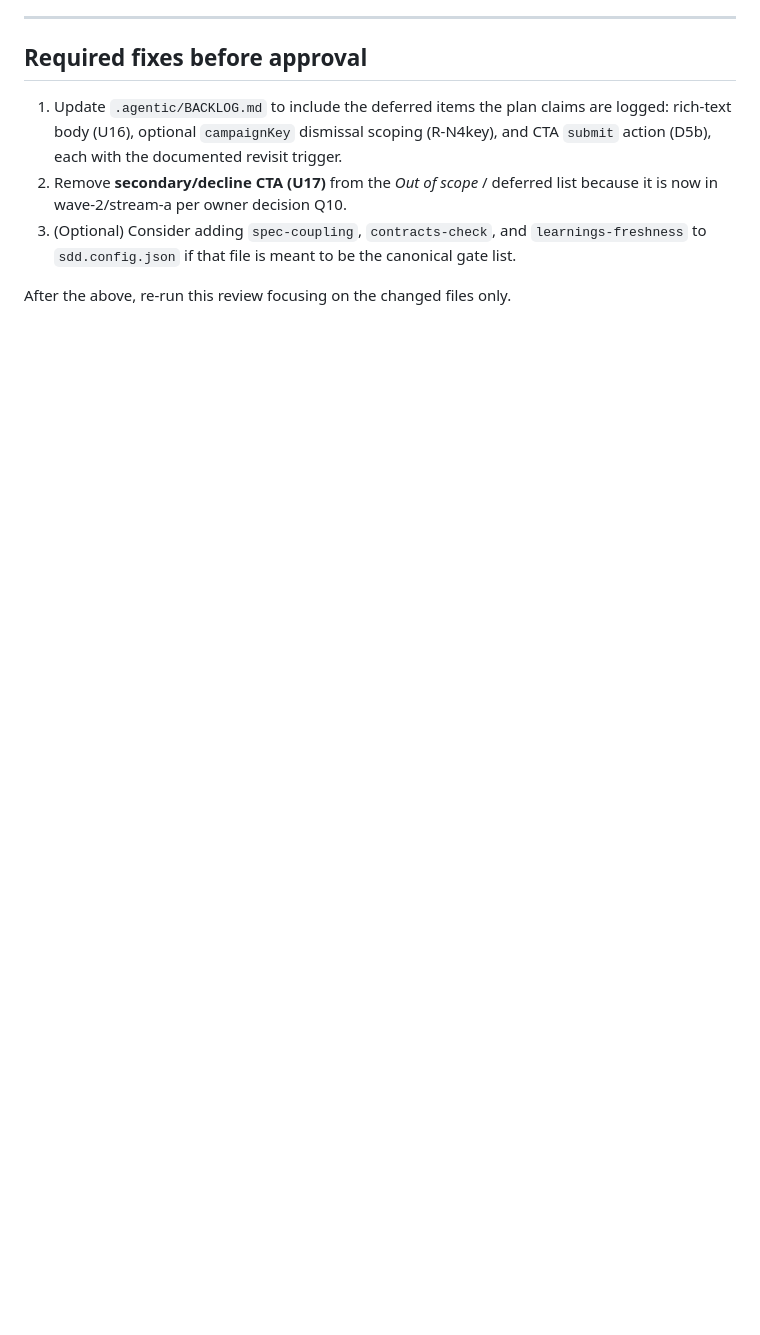
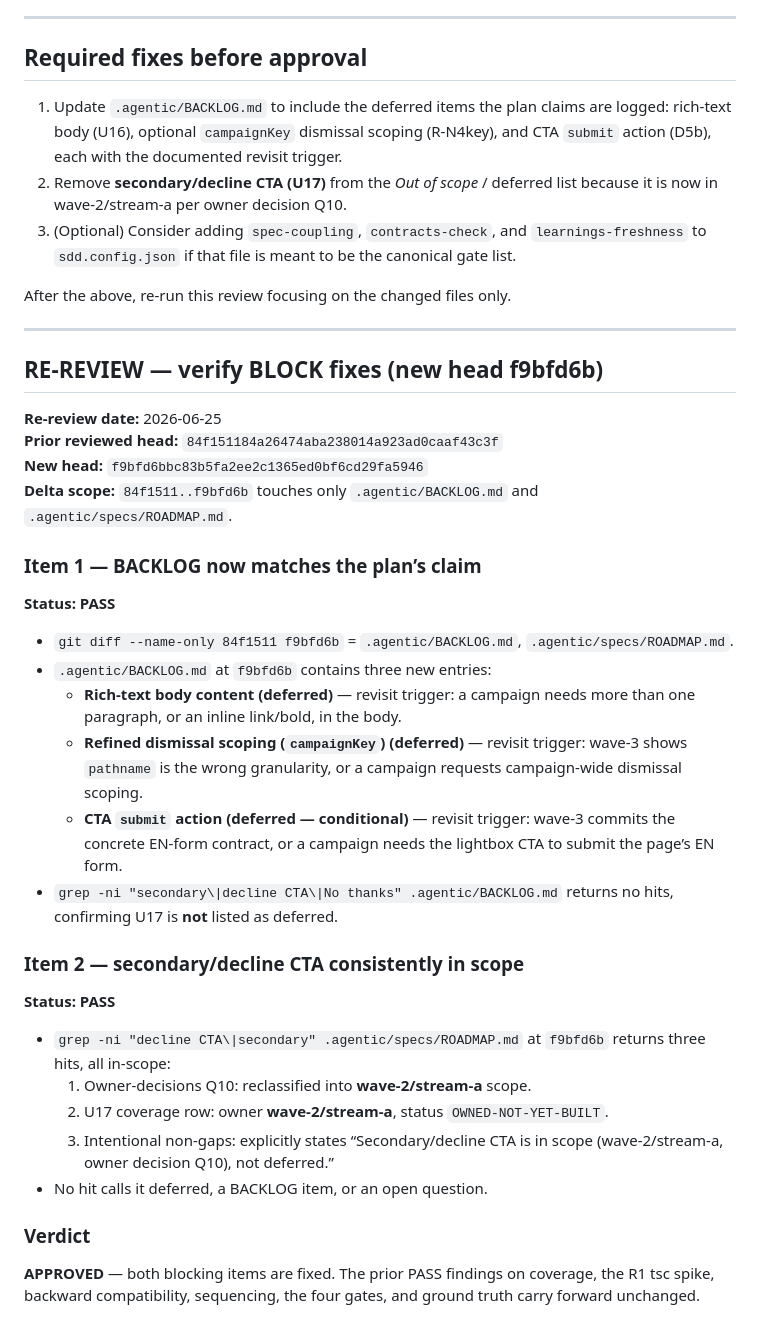
Before and after one commit to 4site-interactive-studios/tnc-en-lightbox, a Markdown page: REVIEW-master-plan.md, the part around the change. GitHub-like rendering; blank space fills up the shorter version.

Commit message:
docs(review): re-review PR #5 — BLOCK fixes verified

```diff
--- a/REVIEW-master-plan.md
+++ b/REVIEW-master-plan.md
@@ -206,3 +206,37 @@ The plan’s replacement seam compiles; the rejected `unknown`-narrowing seam do
 3. (Optional) Consider adding `spec-coupling`, `contracts-check`, and `learnings-freshness` to `sdd.config.json` if that file is meant to be the canonical gate list.
 
 After the above, re-run this review focusing on the changed files only.
+
+---
+
+## RE-REVIEW — verify BLOCK fixes (new head f9bfd6b)
+
+**Re-review date:** 2026-06-25
+**Prior reviewed head:** `84f151184a26474aba238014a923ad0caaf43c3f`
+**New head:** `f9bfd6bbc83b5fa2ee2c1365ed0bf6cd29fa5946`
+**Delta scope:** `84f1511..f9bfd6b` touches only `.agentic/BACKLOG.md` and `.agentic/specs/ROADMAP.md`.
+
+### Item 1 — BACKLOG now matches the plan’s claim
+
+**Status: PASS**
+
+- `git diff --name-only 84f1511 f9bfd6b` = `.agentic/BACKLOG.md`, `.agentic/specs/ROADMAP.md`.
+- `.agentic/BACKLOG.md` at `f9bfd6b` contains three new entries:
+  - **Rich-text body content (deferred)** — revisit trigger: a campaign needs more than one paragraph, or an inline link/bold, in the body.
+  - **Refined dismissal scoping (`campaignKey`) (deferred)** — revisit trigger: wave-3 shows `pathname` is the wrong granularity, or a campaign requests campaign-wide dismissal scoping.
+  - **CTA `submit` action (deferred — conditional)** — revisit trigger: wave-3 commits the concrete EN-form contract, or a campaign needs the lightbox CTA to submit the page’s EN form.
+- `grep -ni "secondary\|decline CTA\|No thanks" .agentic/BACKLOG.md` returns no hits, confirming U17 is **not** listed as deferred.
+
+### Item 2 — secondary/decline CTA consistently in scope
+
+**Status: PASS**
+
+- `grep -ni "decline CTA\|secondary" .agentic/specs/ROADMAP.md` at `f9bfd6b` returns three hits, all in-scope:
+  1. Owner-decisions Q10: reclassified into **wave-2/stream-a** scope.
+  2. U17 coverage row: owner **wave-2/stream-a**, status `OWNED-NOT-YET-BUILT`.
+  3. Intentional non-gaps: explicitly states “Secondary/decline CTA is in scope (wave-2/stream-a, owner decision Q10), not deferred.”
+- No hit calls it deferred, a BACKLOG item, or an open question.
+
+### Verdict
+
+**APPROVED** — both blocking items are fixed. The prior PASS findings on coverage, the R1 tsc spike, backward compatibility, sequencing, the four gates, and ground truth carry forward unchanged.
```
